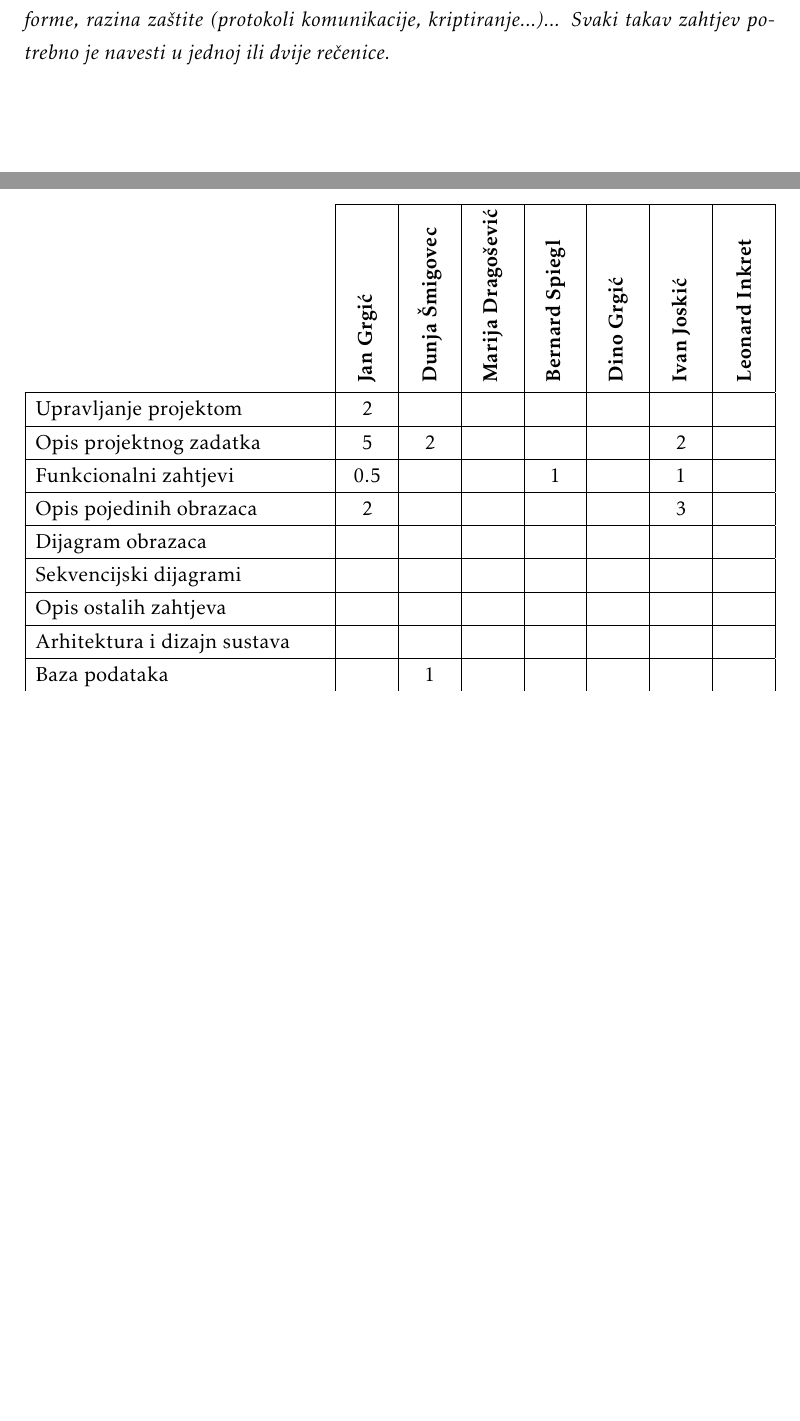
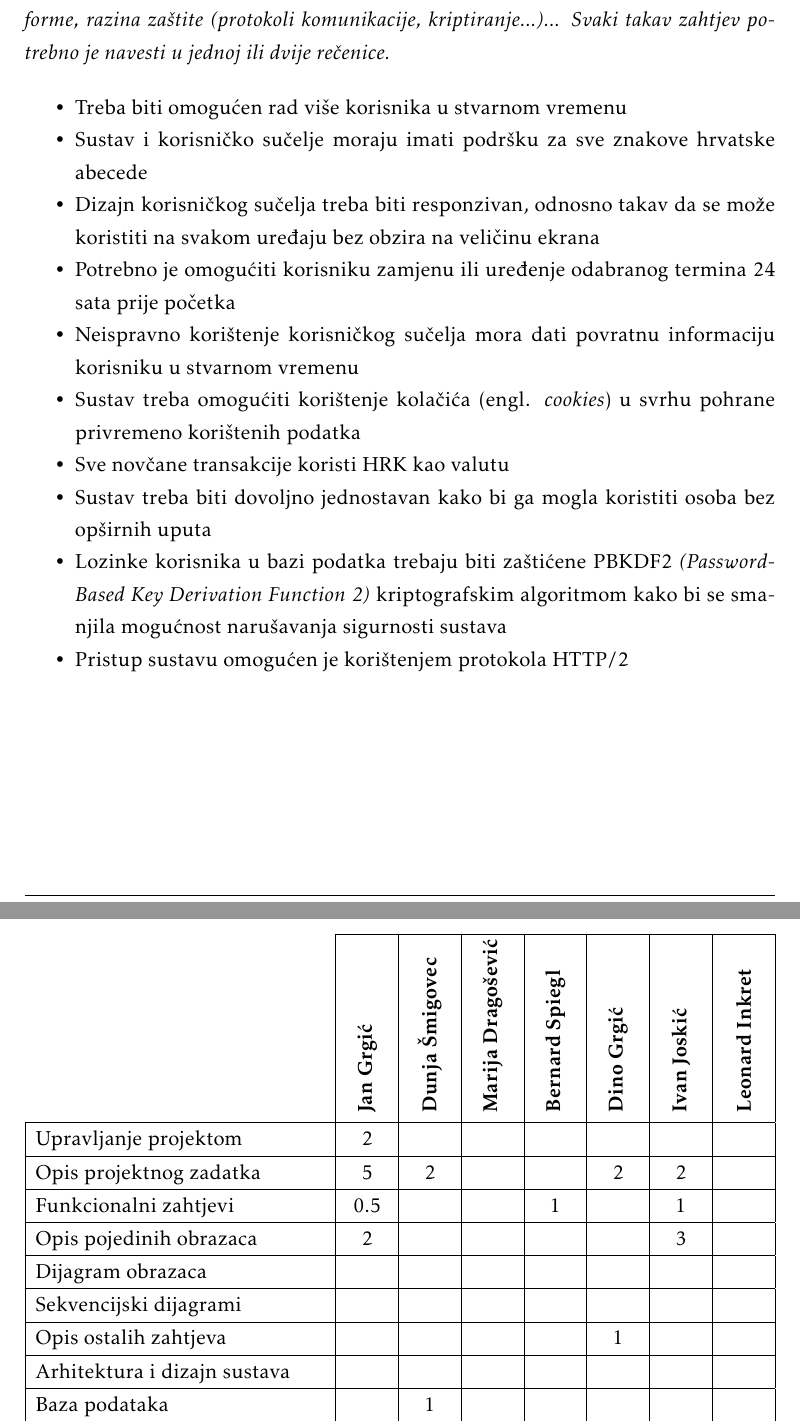
Before and after one commit to bronemos/sofware-engineering-laundromat-app, a LaTeX document (dokumentacija/PROGI_2020_Janezi_v1_0.tex, which reads dokumentacija/Dodatak.tex, dokumentacija/Specifikacija_programske_potpore.tex): two parts of pages 21 and 38 of 40, joined at a grey line, cut so that both start at the same text, the shorter picture padded with empty space. The pictures show the PDF file dokumentacija/PROGI_2020_Janezi_v1_0.pdf that the author committed with the source.

Commit message:
Dodan opis ostalih zahtjeva

```diff
--- a/dokumentacija/Dodatak.tex
+++ b/dokumentacija/Dodatak.tex
@@ -61,14 +61,13 @@
 
 
 	\endlastfoot
-
 	Upravljanje projektom 		& 2 &  &  &  &  &  & \\ \hline
-	Opis projektnog zadatka 	& 5 & 2 &  &  &  & 2 & \\ \hline
+	Opis projektnog zadatka 	& 5 & 2 &  & & 2 & 2 & \\ \hline
 	Funkcionalni zahtjevi       & 0.5 &  &  & 1 &  & 1 &  \\ \hline
 	Opis pojedinih obrazaca 	& 2 &  &  &  &  & 3 &  \\ \hline
 	Dijagram obrazaca 			&  &  &  &  &  &  &  \\ \hline
 	Sekvencijski dijagrami 		&  &  &  &  &  &  &  \\ \hline
-	Opis ostalih zahtjeva 		&  &  &  &  &  &  &  \\ \hline
+	Opis ostalih zahtjeva 		&  &  &  &  & 1 &  &  \\ \hline
 	Arhitektura i dizajn sustava	 &  &  &  &  &  &  &  \\ \hline
 	Baza podataka				&  & 1 &  &  &  &  &   \\ \hline
 	Dijagram razreda 			&  &  &  &  &  &  &   \\ \hline
--- a/dokumentacija/Specifikacija_programske_potpore.tex
+++ b/dokumentacija/Specifikacija_programske_potpore.tex
@@ -505,3 +505,18 @@
 \textbf{\textit{dio 1. revizije}}\\
 
 \textit{Nefunkcionalni zahtjevi i zahtjevi domene primjene dopunjuju funkcionalne zahtjeve. Oni opisuju \textbf{kako se sustav treba ponašati} i koja \textbf{ograničenja} treba poštivati (performanse, korisničko iskustvo, pouzdanost, standardi kvalitete, sigurnost...). Primjeri takvih zahtjeva u Vašem projektu mogu biti: podržani jezici korisničkog sučelja, vrijeme odziva, najveći mogući podržani broj korisnika, podržane web/mobilne platforme, razina zaštite (protokoli komunikacije, kriptiranje...)... Svaki takav zahtjev potrebno je navesti u jednoj ili dvije rečenice.}
+
+\begin{packed_item}
+	\item Treba biti omogućen rad više korisnika u stvarnom vremenu
+	\item Sustav i korisničko sučelje moraju imati podršku za sve znakove hrvatske abecede
+	\item Dizajn korisničkog sučelja treba biti responzivan, odnosno takav da se može koristiti na svakom uređaju bez obzira na veličinu ekrana
+	\item Potrebno je omogućiti korisniku zamjenu ili uređenje odabranog termina 24 sata prije početka
+	\item Neispravno korištenje korisničkog sučelja mora dati povratnu informaciju korisniku u stvarnom vremenu
+	\item Sustav treba omogućiti korištenje kolačića (engl. \textit{cookies}) u svrhu pohrane privremeno korištenih podatka
+	\item Sve novčane transakcije koristi HRK kao valutu
+	\item Sustav treba biti dovoljno jednostavan kako bi ga mogla koristiti osoba bez opširnih uputa
+	\item Lozinke korisnika u bazi podatka trebaju biti zaštićene PBKDF2 \textit{(Password-Based Key Derivation Function 2)}
+kriptografskim algoritmom kako bi se smanjila mogućnost narušavanja sigurnosti sustava
+	\item Pristup sustavu omogućen je korištenjem protokola HTTP/2
+
+\end{packed_item}
```
Also changed, not shown: dokumentacija/PROGI_2020_Janezi_v1_0.pdf.
